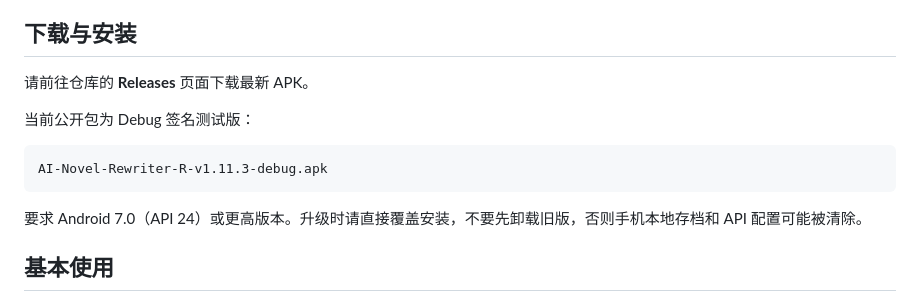
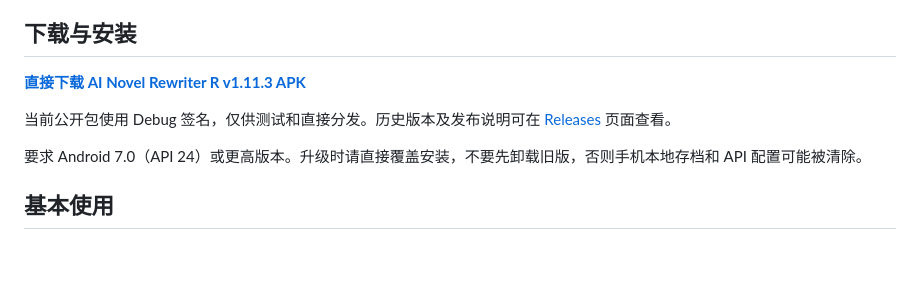
Before and after one commit to RAMU324E/ai-novel-rewriter-r, a Markdown page: README.md, the part around the change. Rendered like a GitHub page; blank space fills up the shorter version.

Commit message:
Add direct APK download link

````diff
--- a/README.md
+++ b/README.md
@@ -18,13 +18,9 @@
 
 ## 下载与安装
 
-请前往仓库的 **Releases** 页面下载最新 APK。
+**[直接下载 AI Novel Rewriter R v1.11.3 APK](https://github.com/RAMU324E/ai-novel-rewriter-r/releases/download/v1.11.3/AI-Novel-Rewriter-R-v1.11.3-debug.apk)**
 
-当前公开包为 Debug 签名测试版：
-
-```text
-AI-Novel-Rewriter-R-v1.11.3-debug.apk
-```
+当前公开包使用 Debug 签名，仅供测试和直接分发。历史版本及发布说明可在 [Releases](https://github.com/RAMU324E/ai-novel-rewriter-r/releases) 页面查看。
 
 要求 Android 7.0（API 24）或更高版本。升级时请直接覆盖安装，不要先卸载旧版，否则手机本地存档和 API 配置可能被清除。
 
````
